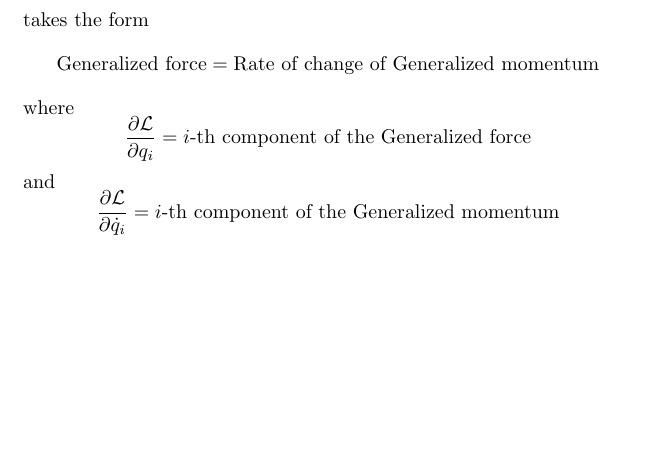
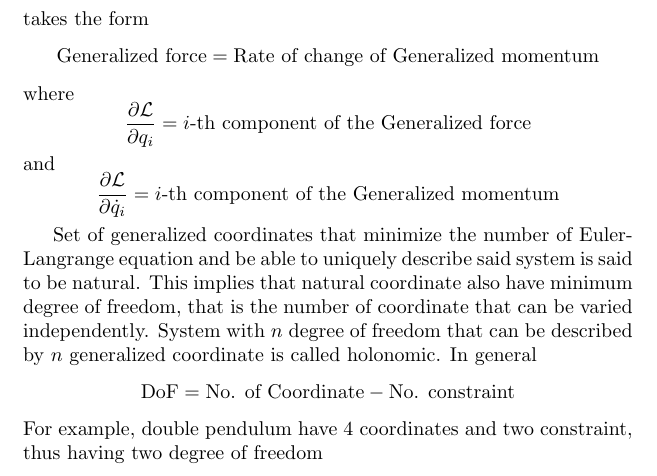
Before and after one commit to JohanesFaustus/QuantumMechanics, a LaTeX document (Chapter/CM/Lagrange/Lagrangian.tex): part of page 1 of 3, cut so that both start at the same text, the shorter picture padded with empty space. Compiled offline with pdfLaTeX.

Commit message:
added holonomic system

```diff
--- a/Chapter/CM/Lagrange/Lagrangian.tex
+++ b/Chapter/CM/Lagrange/Lagrangian.tex
@@ -50,6 +50,15 @@ and
 \begin{equation*}
     \frac{\partial \mathcal{L}}{\partial \dot{q}_i}=i\text{-th component of the Generalized momentum}
 \end{equation*}
+
+Set of generalized coordinates that minimize the number of Euler-Langrange equation and be able to uniquely describe said system is said to be natural.
+This implies that natural coordinate also have minimum degree of freedom, that is the number of coordinate that can be varied independently.
+System with $n$ degree of freedom that can be described by $n$ generalized coordinate is called holonomic.
+In general
+\begin{equation*}
+  \text{DoF}=\text{No. of Coordinate}-\text{No. constraint}
+\end{equation*}
+For example, double pendulum have 4 coordinates and two constraint, thus having two degree of freedom
 
 \subsection*{Newton Law in 2D Cartesian}
 The Lagrangian in this case is
```
